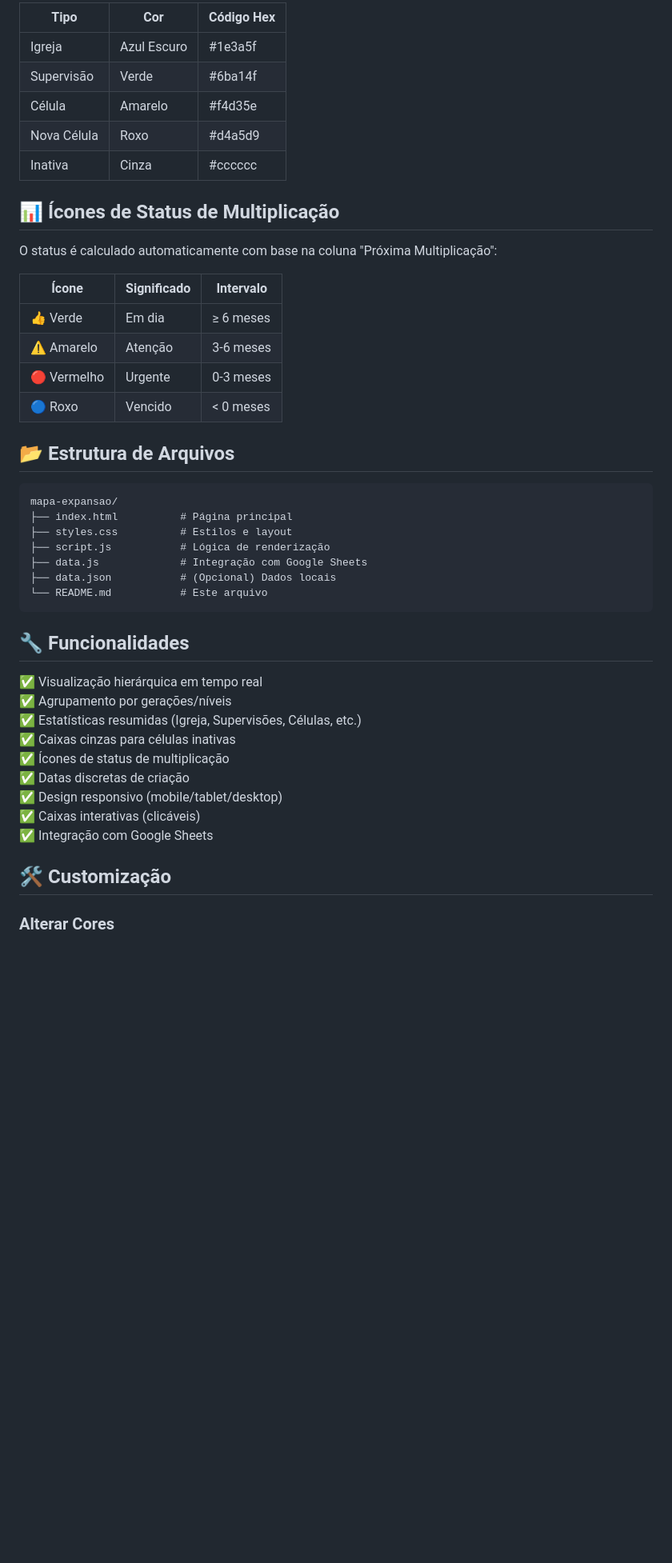
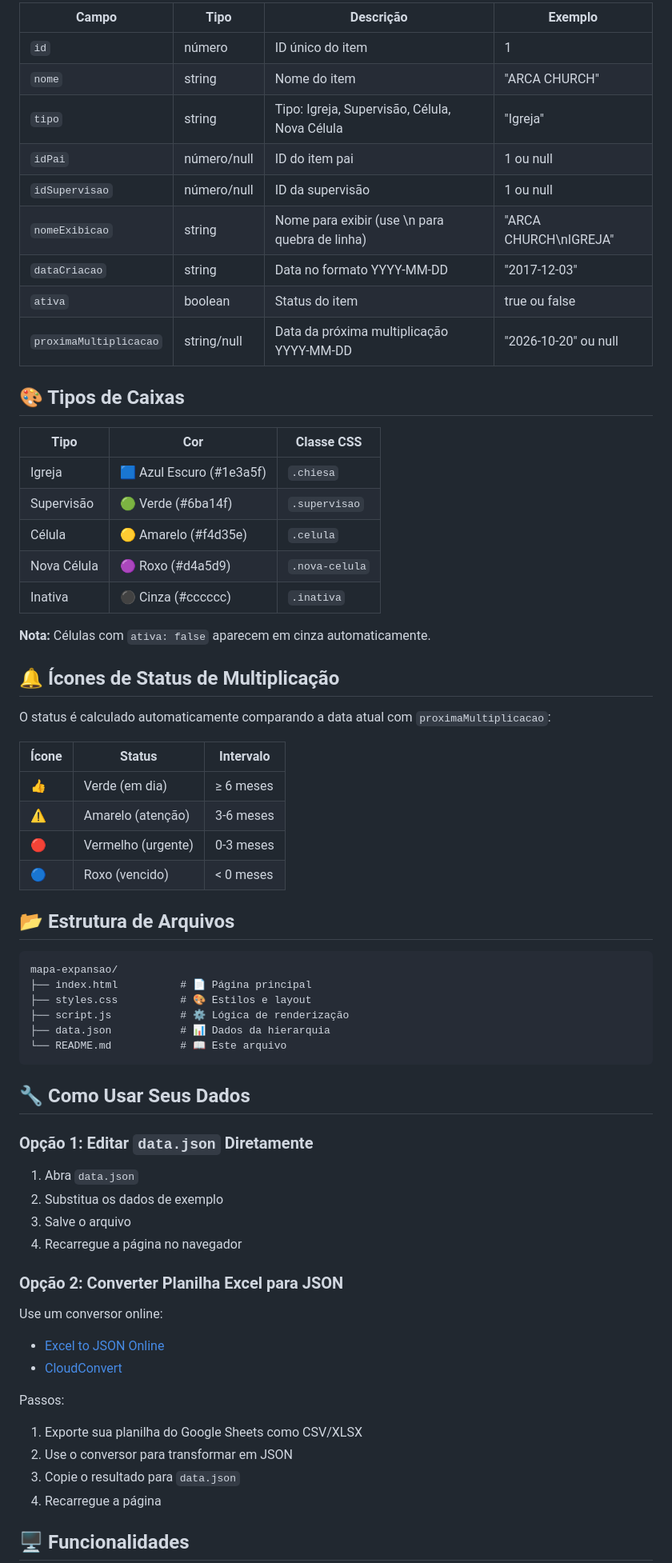
Before and after one commit to rjardimsouza/mapa-expansao, a Markdown page: README.md, the part around one of its changes. Shown at 80% size. Rendered like a GitHub page; blank space fills up the shorter version.

Commit message:
Update README with JSON-based data instructions

````diff
--- a/README.md
+++ b/README.md
@@ -77,47 +56,70 @@ async function loadHierarchyData() {
 
-| Tipo | Cor | Código Hex |
-|---|---|---|
-| Igreja | Azul Escuro | #1e3a5f |
-| Supervisão | Verde | #6ba14f |
-| Célula | Amarelo | #f4d35e |
-| Nova Célula | Roxo | #d4a5d9 |
-| Inativa | Cinza | #cccccc |
+| Campo | Tipo | Descrição | Exemplo |
+|-------|------|-----------|---------|
+| `id` | número | ID único do item | 1 |
+| `nome` | string | Nome do item | "ARCA CHURCH" |
+| `tipo` | string | Tipo: Igreja, Supervisão, Célula, Nova Célula | "Igreja" |
+| `idPai` | número/null | ID do item pai | 1 ou null |
+| `idSupervisao` | número/null | ID da supervisão | 1 ou null |
+| `nomeExibicao` | string | Nome para exibir (use \n para quebra de linha) | "ARCA CHURCH\nIGREJA" |
+| `dataCriacao` | string | Data no formato YYYY-MM-DD | "2017-12-03" |
+| `ativa` | boolean | Status do item | true ou false |
+| `proximaMultiplicacao` | string/null | Data da próxima multiplicação YYYY-MM-DD | "2026-10-20" ou null |
 
-## 📊 Ícones de Status de Multiplicação
+## 🎨 Tipos de Caixas
 
-O status é calculado automaticamente com base na coluna "Próxima Multiplicação":
+| Tipo | Cor | Classe CSS |
+|------|-----|-----------|
+| Igreja | 🟦 Azul Escuro (#1e3a5f) | `.chiesa` |
+| Supervisão | 🟢 Verde (#6ba14f) | `.supervisao` |
+| Célula | 🟡 Amarelo (#f4d35e) | `.celula` |
+| Nova Célula | 🟣 Roxo (#d4a5d9) | `.nova-celula` |
+| Inativa | ⚫ Cinza (#cccccc) | `.inativa` |
 
-| Ícone | Significado | Intervalo |
-|---|---|---|
-| 👍 Verde | Em dia | ≥ 6 meses |
-| ⚠️ Amarelo | Atenção | 3-6 meses |
-| 🔴 Vermelho | Urgente | 0-3 meses |
-| 🔵 Roxo | Vencido | < 0 meses |
+**Nota:** Células com `ativa: false` aparecem em cinza automaticamente.
+
+## 🔔 Ícones de Status de Multiplicação
+
+O status é calculado automaticamente comparando a data atual com `proximaMultiplicacao`:
+
+| Ícone | Status | Intervalo |
+|-------|--------|-----------|
+| 👍 | Verde (em dia) | ≥ 6 meses |
+| ⚠️ | Amarelo (atenção) | 3-6 meses |
+| 🔴 | Vermelho (urgente) | 0-3 meses |
+| 🔵 | Roxo (vencido) | < 0 meses |
 
 ## 📂 Estrutura de Arquivos
 
 ```
 mapa-expansao/
-├── index.html          # Página principal
-├── styles.css          # Estilos e layout
-├── script.js           # Lógica de renderização
-├── data.js             # Integração com Google Sheets
-├── data.json           # (Opcional) Dados locais
-└── README.md           # Este arquivo
+├── index.html          # 📄 Página principal
+├── styles.css          # 🎨 Estilos e layout
+├── script.js           # ⚙️ Lógica de renderização
+├── data.json           # 📊 Dados da hierarquia
+└── README.md           # 📖 Este arquivo
 ```
 
-## 🔧 Funcionalidades
+## 🔧 Como Usar Seus Dados
 
-✅ Visualização hierárquica em tempo real
-✅ Agrupamento por gerações/níveis
-✅ Estatísticas resumidas (Igreja, Supervisões, Células, etc.)
-✅ Caixas cinzas para células inativas
-✅ Ícones de status de multiplicação
-✅ Datas discretas de criação
-✅ Design responsivo (mobile/tablet/desktop)
-✅ Caixas interativas (clicáveis)
-✅ Integração com Google Sheets
+### Opção 1: Editar `data.json` Diretamente
 
-## 🛠️ Customização
+1. Abra `data.json`
+2. Substitua os dados de exemplo
+3. Salve o arquivo
+4. Recarregue a página no navegador
 
-### Alterar Cores
+### Opção 2: Converter Planilha Excel para JSON
+
+Use um conversor online:
+- [Excel to JSON Online](https://www.convertcsv.com/excel-to-json.htm)
+- [CloudConvert](https://cloudconvert.com/xlsx-to-json)
+
+Passos:
+1. Exporte sua planilha do Google Sheets como CSV/XLSX
+2. Use o conversor para transformar em JSON
+3. Copie o resultado para `data.json`
+4. Recarregue a página
+
+## 🖥️ Funcionalidades
+
````
Also changed, not shown: other parts of README.md (+125 -106 lines).
